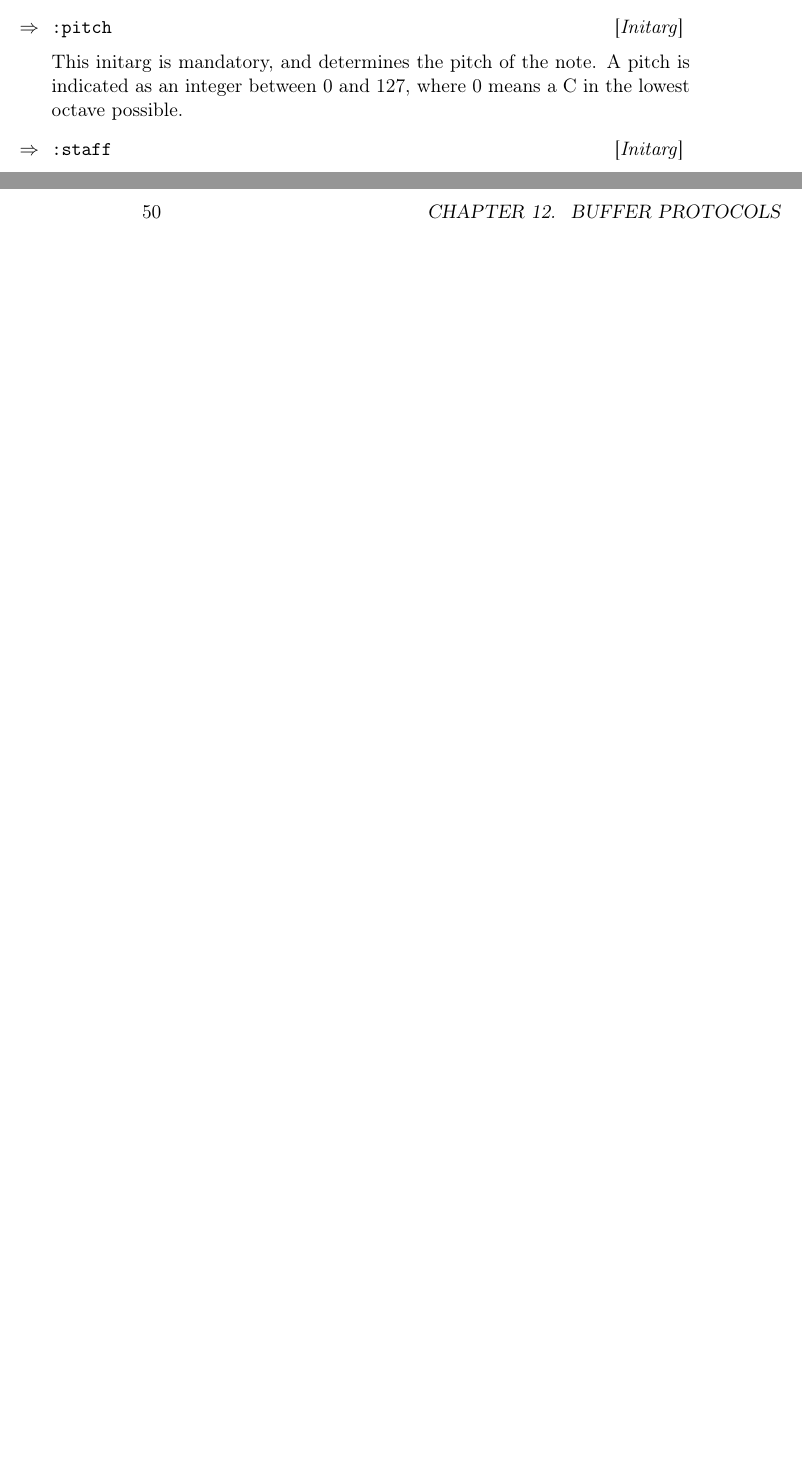
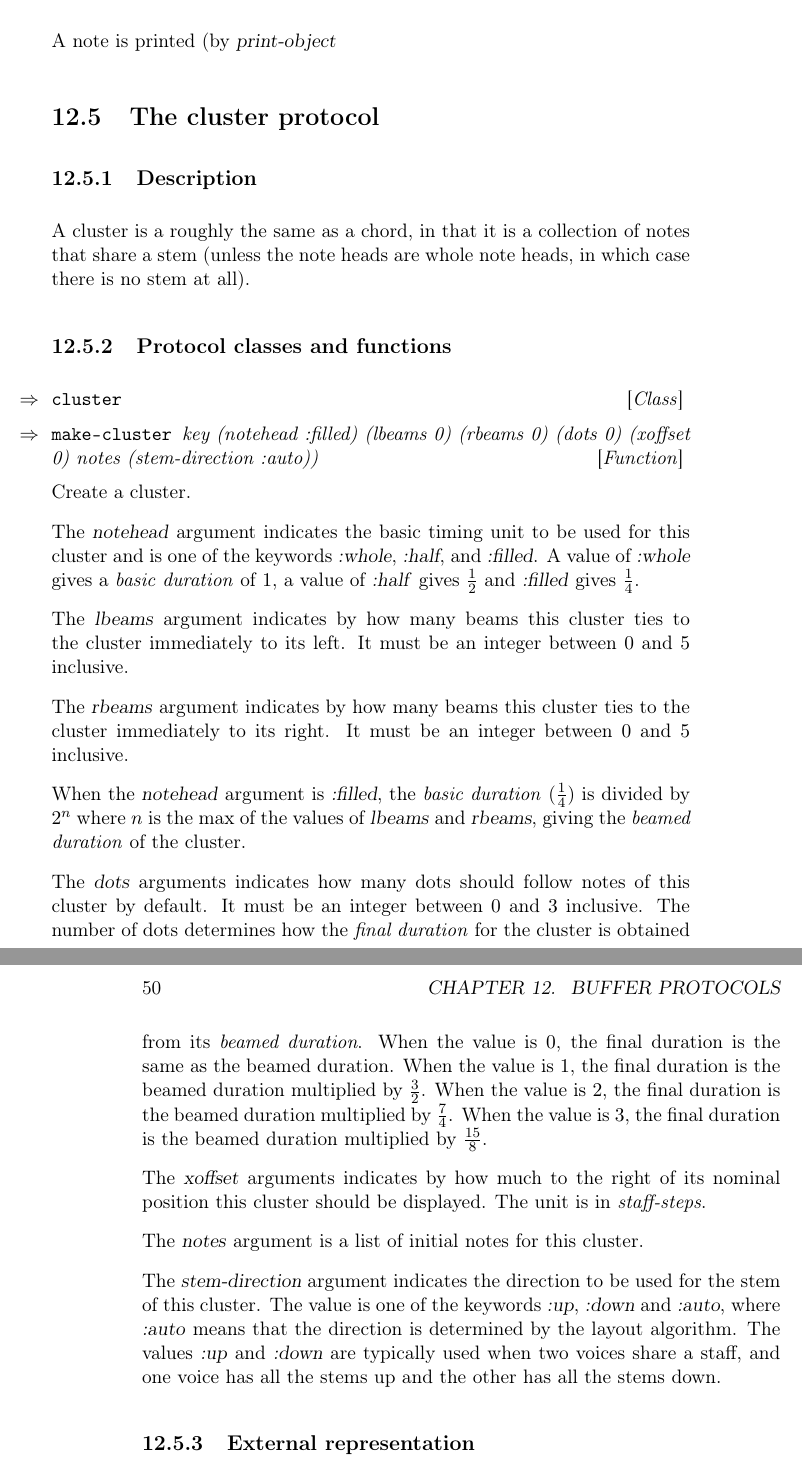
Before and after one commit to robert-strandh/Gsharp, a LaTeX book (Doc/gsharp.tex, which reads Doc/buffer.tex): two parts of pages 57 and 58 of 112, joined at a grey line, cut at the place of the change, the shorter picture padded with empty space. Compiled offline with pdfLaTeX.

Commit message:
Put back some of the constructor functions.
Added more documentation about buffer protocols.

```diff
--- a/Doc/buffer.tex
+++ b/Doc/buffer.tex
@@ -181,12 +188,66 @@ A note is printed (by \lispobj{print-object}
+\section{The cluster protocol}
 
-This initarg determines the cluster to which the note belongs.  The
-default value for this initarg is \lispobj{nil} indicating that the
-note currently does not belong to any cluster.
+%-------------------------------------------------------------------
+\subsection{Description}
 
-\Definitarg{:pitch}
+A cluster is a roughly the same as a chord, in that it is a collection
+of notes that share a stem  (unless the note heads are whole note
+heads, in which case there is no stem at all).
 
-This initarg is mandatory, and determines the pitch of the note.
-A pitch is indicated as an integer between 0 and 127, where 0 means a
-C in the lowest octave possible.
+%-------------------------------------------------------------------
+\subsection{Protocol classes and functions}
 
-\Definitarg{:staff}
+\Defclass{cluster}
+
+\Defun {make-cluster} {&key (notehead :filled) (lbeams 0) (rbeams 0)
+		       (dots 0) (xoffset 0) notes (stem-direction :auto))}
+
+Create a cluster.
+
+The \lispobj{notehead} argument indicates the basic timing unit to be
+used for this cluster and is one of the keywords \lispobj{:whole},
+\lispobj{:half}, and \lispobj{:filled}.  A value of \lispobj{:whole}
+gives a \emph{basic duration} of $1$, a value of \lispobj{:half} gives $1
+\over 2$ and \lispobj{:filled} gives $1 \over 4$.
+
+The \lispobj{lbeams} argument indicates by how many beams this cluster
+ties to the cluster immediately to its left.  It must be an integer
+between $0$ and $5$ inclusive.
+
+The \lispobj{rbeams} argument indicates by how many beams this cluster
+ties to the cluster immediately to its right.  It must be an integer
+between $0$ and $5$ inclusive.
+
+When the \lispobj{notehead} argument is \lispobj{:filled}, the
+\emph{basic duration} ($1 \over 4$) is divided by $2^n$ where $n$ is the max
+of the values of \lispobj{lbeams} and \lispobj{rbeams}, giving the
+\emph{beamed duration} of the cluster.
+
+The \lispobj{dots} arguments indicates how many dots should follow
+notes of this cluster by default.  It must be an integer between $0$
+and $3$ inclusive.  The number of dots determines how the \emph{final
+duration} for the cluster is obtained from its \emph{beamed duration}.
+When the value is $0$, the final duration is the same as the beamed
+duration.  When the value is $1$, the final duration is the beamed
+duration multiplied by $3 \over 2$.  When the value is $2$, the final
+duration is the beamed duration multiplied by $7 \over 4$.  When the
+value is $3$, the final duration is the beamed duration multiplied by
+$15 \over 8$.
+
+The \lispobj{xoffset} arguments indicates by how much to the right of
+its nominal position this cluster should be displayed.  The unit is in
+\emph{staff-steps}.
+
+The \lispobj{notes} argument is a list of initial notes for this
+cluster.
+
+The \lispobj{stem-direction} argument indicates the direction to be
+used for the stem of this cluster.  The value is one of the keywords
+\lispobj{:up}, \lispobj{:down} and \lispobj{:auto}, where
+\lispobj{:auto} means that the direction is determined by the layout
+algorithm.  The values \lispobj{:up} and \lispobj{:down} are typically
+used when two voices share a staff, and one voice has all the stems up
+and the other has all the stems down.
+
+%-------------------------------------------------------------------
+\subsection{External representation}
```
Also changed, not shown: Doc/buffer.tex (71 more changed lines), 3 other files.
